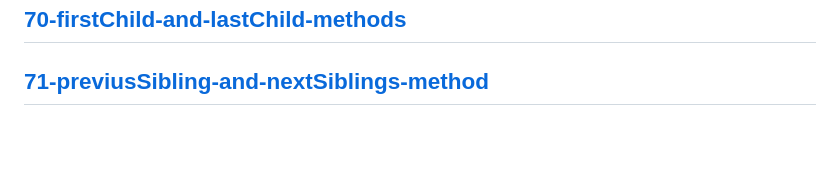
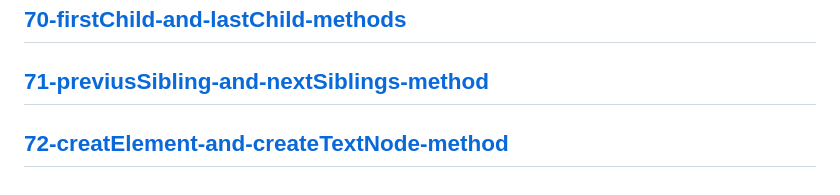
Before and after one commit to Adanan-chouhan/javascript-project, a Markdown page: Readme.md, the part around the change. GitHub-like rendering; blank space fills up the shorter version.

```diff
--- a/Readme.md
+++ b/Readme.md
@@ -141,3 +141,5 @@
 ---
 [71-previusSibling-and-nextSiblings-method](./md/71-previusSibling-and-nextSiblings-method.md)
 ---
+[72-creatElement-and-createTextNode-method](./md/72-creatElement-and-createTextNode-method.md)
+---
```
